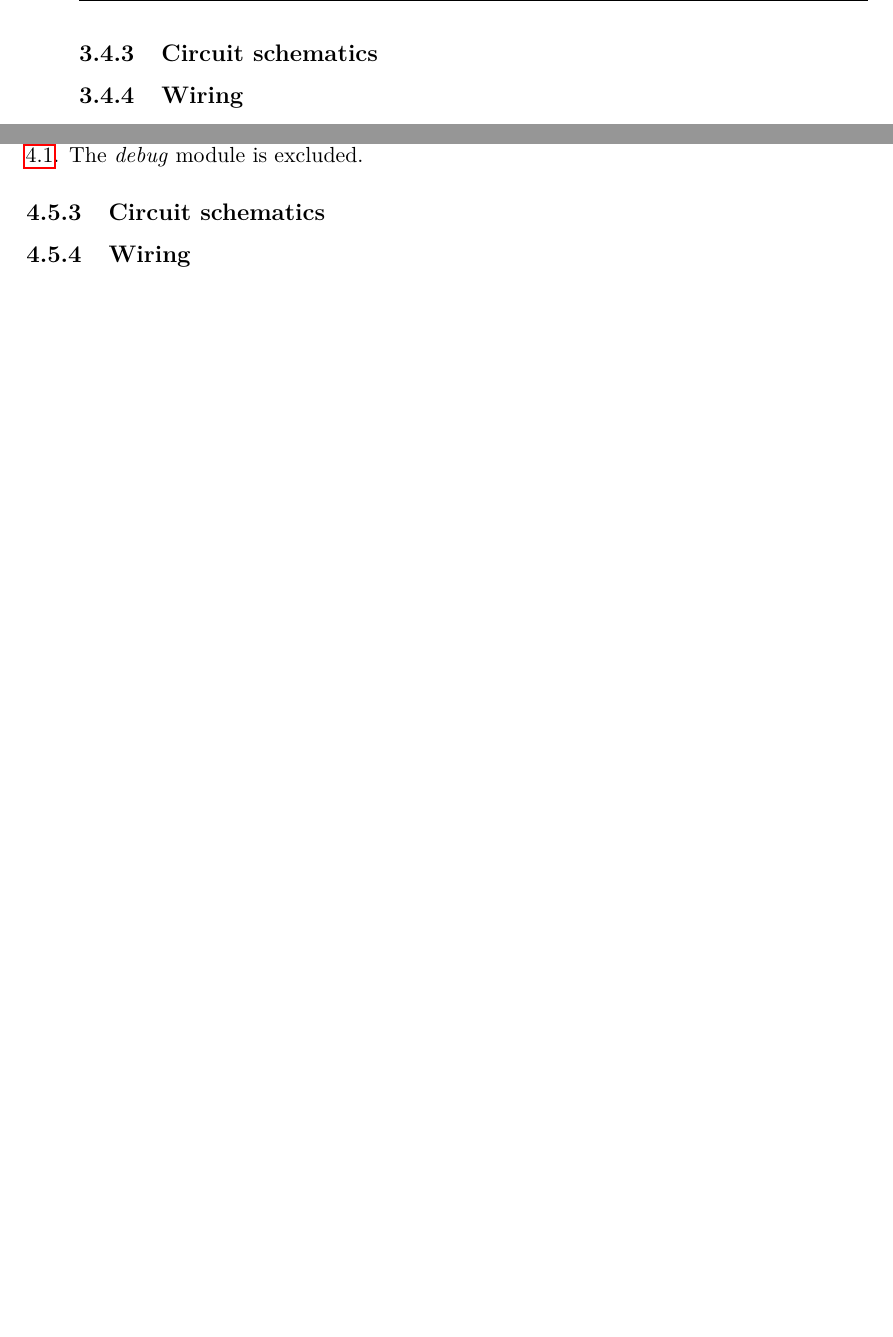
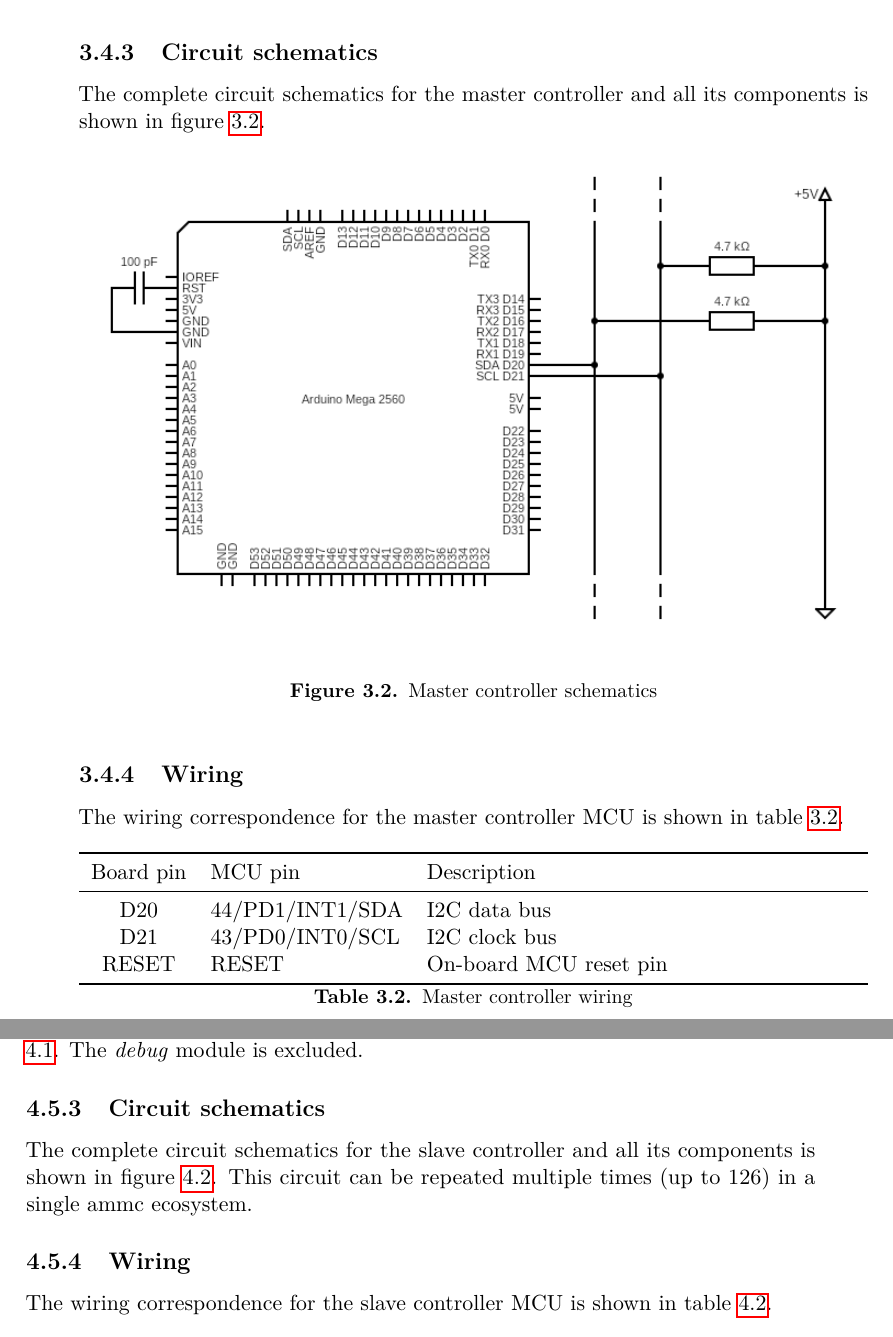
Before and after one commit to jcondor98/ammc, a LaTeX thesis (main.tex): two parts of pages 18 and 21 of 31 before the commit and two parts of pages 18 and 21 of 33 after it, joined at a grey line, cut so that both start at the same text, the shorter picture padded with empty space. The pictures show the PDF file main.pdf that the author committed with the source.

Commit message:
Added schematics and wiring correspondence

```diff
--- a/main.tex
+++ b/main.tex
@@ -415,11 +440,31 @@
 figure \ref{img:slave-deps-graph}. The \emph{debug} module is excluded.
 \begin{figure}[hbp]
 \begin{centering}
-  \includegraphics[width=\maxwidth{\textwidth}]{img/slave}
+  \includegraphics[width=\maxwidth{\textwidth}]{img/slave-deps}
   \caption{Slave controller modules dependency graph}
   \label{img:slave-deps-graph}
 \end{centering}
 \end{figure}
 
 \subsection{Circuit schematics}
+The complete circuit schematics for the slave controller and all its components
+is shown in figure \ref{img:slave-sch}. This circuit can be repeated multiple
+times (up to 126) in a single ammc ecosystem.
+\begin{figure}[hbp]
+\begin{centering}
+  \includegraphics[width=\maxwidth{\textwidth}]{img/slave-schematics}
+  \caption{Slave controller schematics}
+  \label{img:slave-sch}
+\end{centering}
+\end{figure}
+
 \subsection{Wiring}
+The wiring correspondence for the slave controller MCU is shown in table
+\ref{tab:slave-wiring}.
+\begin{table}[hb]
+  \begin{tabularx}{\textwidth}{c l X}
+    \toprule
+    Board pin & MCU pin & Description \\
+    \midrule
+    A4 & 27/PC4/ADC4/SDA  & I2C data bus \\
+    A5 & 28/PC5/ADC5/SCL  & I2C clock bus \\
@@ -426,3 +474,8 @@
+    \bottomrule
+  \end{tabularx}
+  \caption{Slave controller wiring}
+  \label{tab:slave-wiring}
+\end{table}
 
 
 \chapter{Client-Master communication}
```
Also changed, not shown: img/client-deps.png (renamed from img/client.png), img/master-deps.png (renamed from img/master.png), img/master-schematics.png (added), img/slave-deps.png (renamed from img/slave.png), img/slave-schematics.png (added), main.pdf, main.tex (32 more changed lines), 1 other file.
